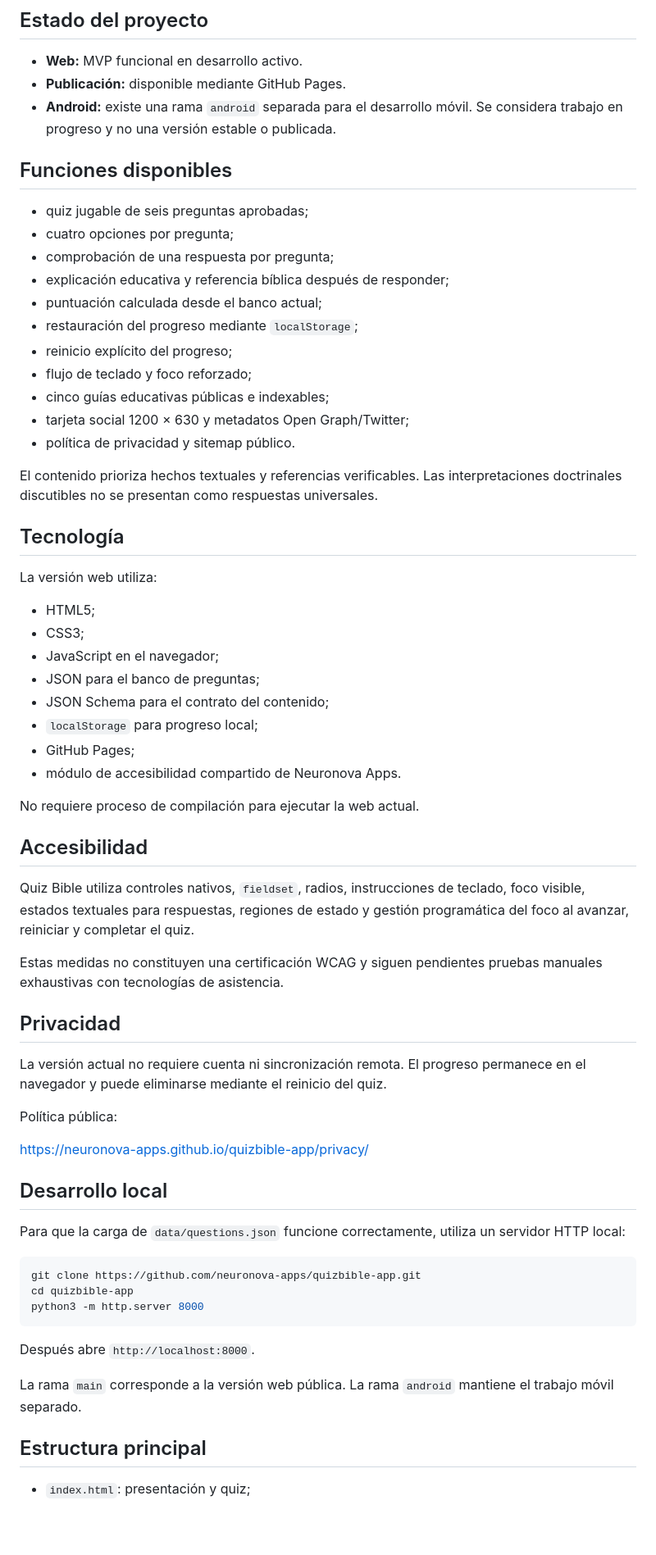
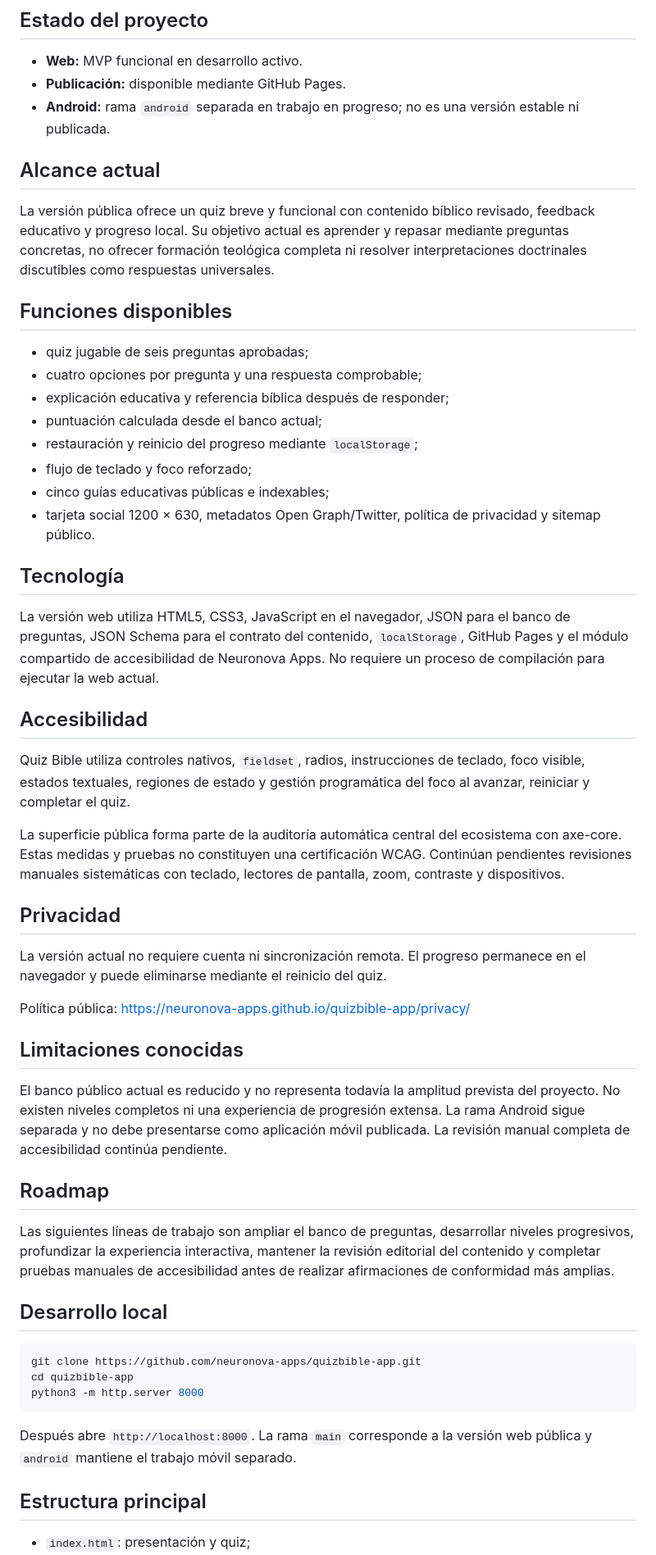
Before and after one commit to neuronova-apps/quiz-bible, a Markdown page: README.md, the part around one of its changes. Shown at 82% size. Rendered like a GitHub page; blank space fills up the shorter version.

Commit message:
Standardize Quiz Bible documentation

````diff
--- a/README.md
+++ b/README.md
@@ -6,56 +6,48 @@ Quiz Bible es una aplicación educativa de Neuronova Apps orientada a aprender y
 
 - **Web:** MVP funcional en desarrollo activo.
 - **Publicación:** disponible mediante GitHub Pages.
-- **Android:** existe una rama `android` separada para el desarrollo móvil. Se considera trabajo en progreso y no una versión estable o publicada.
+- **Android:** rama `android` separada en trabajo en progreso; no es una versión estable ni publicada.
+
+## Alcance actual
+
+La versión pública ofrece un quiz breve y funcional con contenido bíblico revisado, feedback educativo y progreso local. Su objetivo actual es aprender y repasar mediante preguntas concretas, no ofrecer formación teológica completa ni resolver interpretaciones doctrinales discutibles como respuestas universales.
 
 ## Funciones disponibles
 
 - quiz jugable de seis preguntas aprobadas;
-- cuatro opciones por pregunta;
-- comprobación de una respuesta por pregunta;
+- cuatro opciones por pregunta y una respuesta comprobable;
 - explicación educativa y referencia bíblica después de responder;
 - puntuación calculada desde el banco actual;
-- restauración del progreso mediante `localStorage`;
-- reinicio explícito del progreso;
+- restauración y reinicio del progreso mediante `localStorage`;
 - flujo de teclado y foco reforzado;
 - cinco guías educativas públicas e indexables;
-- tarjeta social 1200 × 630 y metadatos Open Graph/Twitter;
-- política de privacidad y sitemap público.
-
-El contenido prioriza hechos textuales y referencias verificables. Las interpretaciones doctrinales discutibles no se presentan como respuestas universales.
+- tarjeta social 1200 × 630, metadatos Open Graph/Twitter, política de privacidad y sitemap público.
 
 ## Tecnología
 
-La versión web utiliza:
-
-- HTML5;
-- CSS3;
-- JavaScript en el navegador;
-- JSON para el banco de preguntas;
-- JSON Schema para el contrato del contenido;
-- `localStorage` para progreso local;
-- GitHub Pages;
-- módulo de accesibilidad compartido de Neuronova Apps.
-
-No requiere proceso de compilación para ejecutar la web actual.
+La versión web utiliza HTML5, CSS3, JavaScript en el navegador, JSON para el banco de preguntas, JSON Schema para el contrato del contenido, `localStorage`, GitHub Pages y el módulo compartido de accesibilidad de Neuronova Apps. No requiere un proceso de compilación para ejecutar la web actual.
 
 ## Accesibilidad
 
-Quiz Bible utiliza controles nativos, `fieldset`, radios, instrucciones de teclado, foco visible, estados textuales para respuestas, regiones de estado y gestión programática del foco al avanzar, reiniciar y completar el quiz.
+Quiz Bible utiliza controles nativos, `fieldset`, radios, instrucciones de teclado, foco visible, estados textuales, regiones de estado y gestión programática del foco al avanzar, reiniciar y completar el quiz.
 
-Estas medidas no constituyen una certificación WCAG y siguen pendientes pruebas manuales exhaustivas con tecnologías de asistencia.
+La superficie pública forma parte de la auditoría automática central del ecosistema con axe-core. Estas medidas y pruebas no constituyen una certificación WCAG. Continúan pendientes revisiones manuales sistemáticas con teclado, lectores de pantalla, zoom, contraste y dispositivos.
 
 ## Privacidad
 
 La versión actual no requiere cuenta ni sincronización remota. El progreso permanece en el navegador y puede eliminarse mediante el reinicio del quiz.
 
-Política pública:
+Política pública: https://neuronova-apps.github.io/quizbible-app/privacy/
 
-https://neuronova-apps.github.io/quizbible-app/privacy/
+## Limitaciones conocidas
+
+El banco público actual es reducido y no representa todavía la amplitud prevista del proyecto. No existen niveles completos ni una experiencia de progresión extensa. La rama Android sigue separada y no debe presentarse como aplicación móvil publicada. La revisión manual completa de accesibilidad continúa pendiente.
+
+## Roadmap
+
+Las siguientes líneas de trabajo son ampliar el banco de preguntas, desarrollar niveles progresivos, profundizar la experiencia interactiva, mantener la revisión editorial del contenido y completar pruebas manuales de accesibilidad antes de realizar afirmaciones de conformidad más amplias.
 
 ## Desarrollo local
-
-Para que la carga de `data/questions.json` funcione correctamente, utiliza un servidor HTTP local:
 
 ```bash
 git clone https://github.com/neuronova-apps/quizbible-app.git
@@ -63,9 +55,7 @@ cd quizbible-app
 python3 -m http.server 8000
 ```
 
-Después abre `http://localhost:8000`.
-
-La rama `main` corresponde a la versión web pública. La rama `android` mantiene el trabajo móvil separado.
+Después abre `http://localhost:8000`. La rama `main` corresponde a la versión web pública y `android` mantiene el trabajo móvil separado.
 
 ## Estructura principal
 
````
Also changed, not shown: other parts of README.md (+6 -3 lines).
